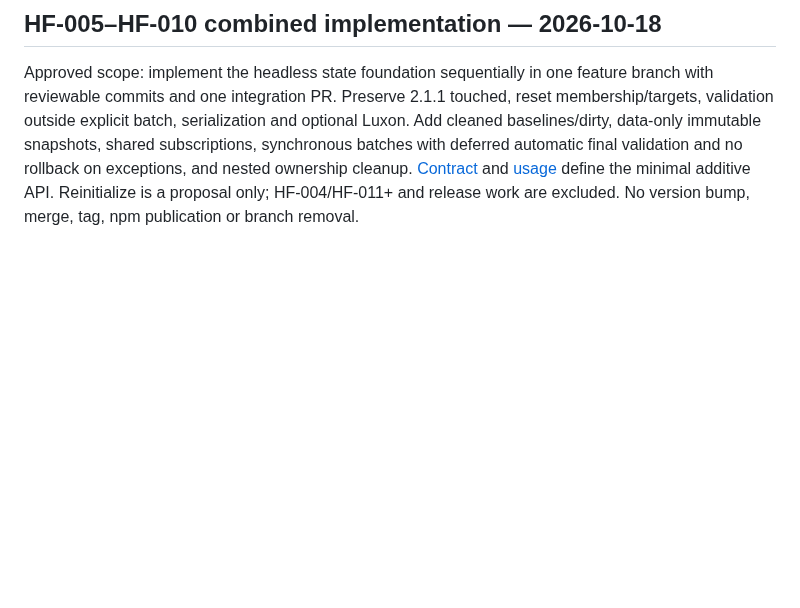
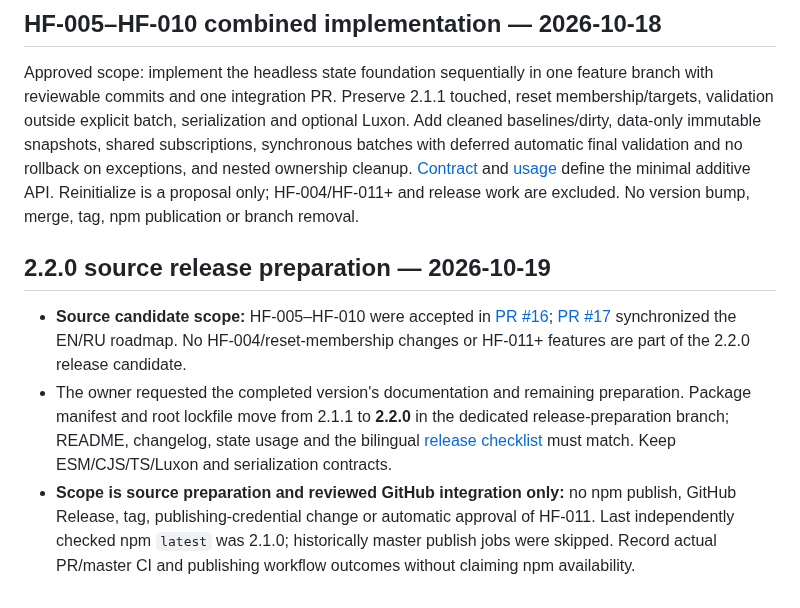
Before and after one commit to ArhiMEN/AdaptForm, a Markdown page: docs/ai/DECISIONS.md, the part around the change. Rendered like a GitHub page; blank space fills up the shorter version.

Commit message:
[DOCS] record 2.2.0 preparation scope and handoff

```diff
--- a/docs/ai/DECISIONS.md
+++ b/docs/ai/DECISIONS.md
@@ -44,3 +44,9 @@ For later decisions, append a short dated outcome, rationale, approved scope, an
 ## HF-005–HF-010 combined implementation — 2026-10-18
 
 Approved scope: implement the headless state foundation sequentially in one feature branch with reviewable commits and one integration PR. Preserve 2.1.1 touched, reset membership/targets, validation outside explicit batch, serialization and optional Luxon. Add cleaned baselines/dirty, data-only immutable snapshots, shared subscriptions, synchronous batches with deferred automatic final validation and no rollback on exceptions, and nested ownership cleanup. [Contract](HEADLESS_STATE_CONTRACT.md) and [usage](HEADLESS_STATE_USAGE.md) define the minimal additive API. Reinitialize is a proposal only; HF-004/HF-011+ and release work are excluded. No version bump, merge, tag, npm publication or branch removal.
+
+## 2.2.0 source release preparation — 2026-10-19
+
+- **Source candidate scope:** HF-005–HF-010 were accepted in [PR #16](https://github.com/ArhiMEN/AdaptForm/pull/16); [PR #17](https://github.com/ArhiMEN/AdaptForm/pull/17) synchronized the EN/RU roadmap. No HF-004/reset-membership changes or HF-011+ features are part of the 2.2.0 release candidate.
+- The owner requested the completed version's documentation and remaining preparation. Package manifest and root lockfile move from 2.1.1 to **2.2.0** in the dedicated release-preparation branch; README, changelog, state usage and the bilingual [release checklist](../roadmap/v2.2.0/RELEASE.md) must match. Keep ESM/CJS/TS/Luxon and serialization contracts.
+- **Scope is source preparation and reviewed GitHub integration only:** no npm publish, GitHub Release, tag, publishing-credential change or automatic approval of HF-011. Last independently checked npm `latest` was 2.1.0; historically master publish jobs were skipped. Record actual PR/master CI and publishing workflow outcomes without claiming npm availability.
```
